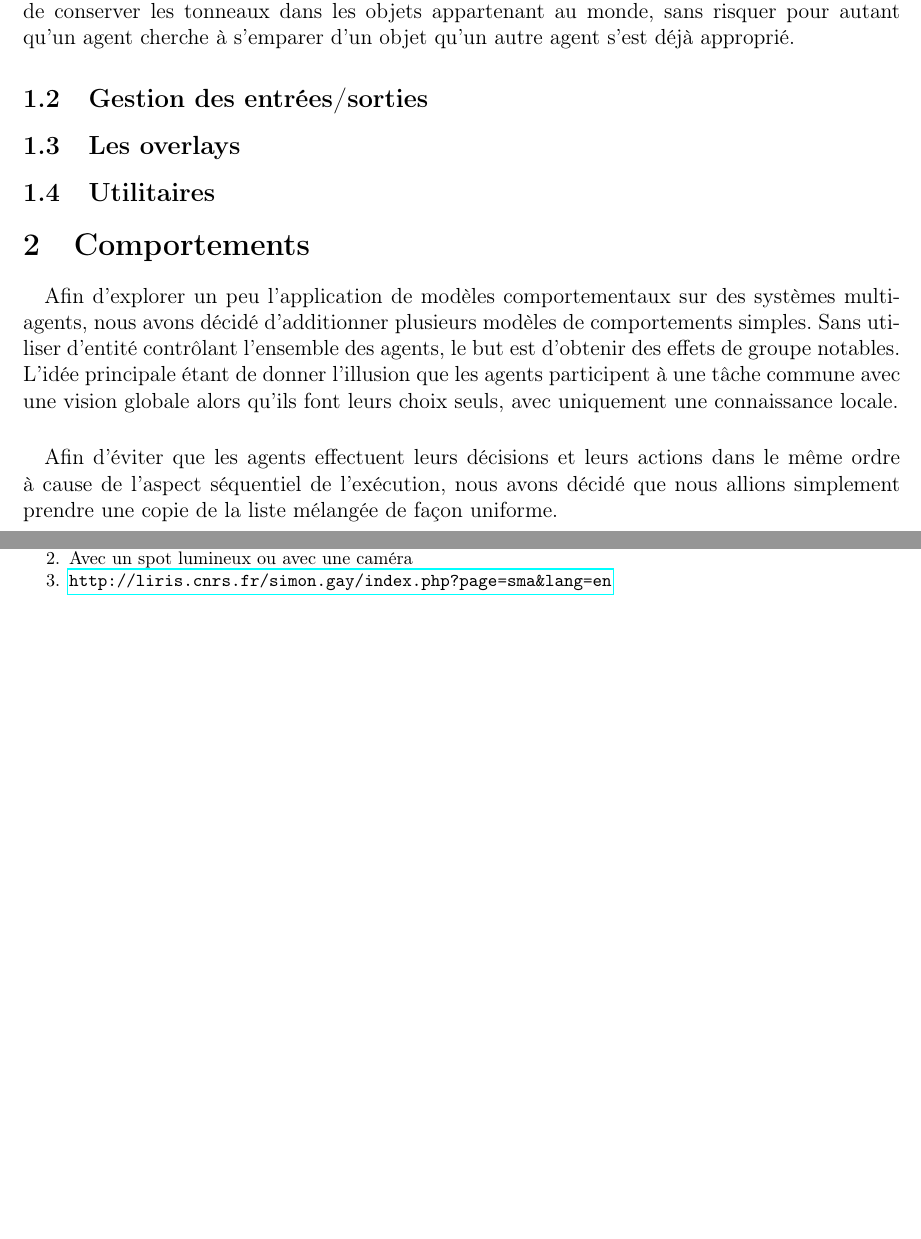
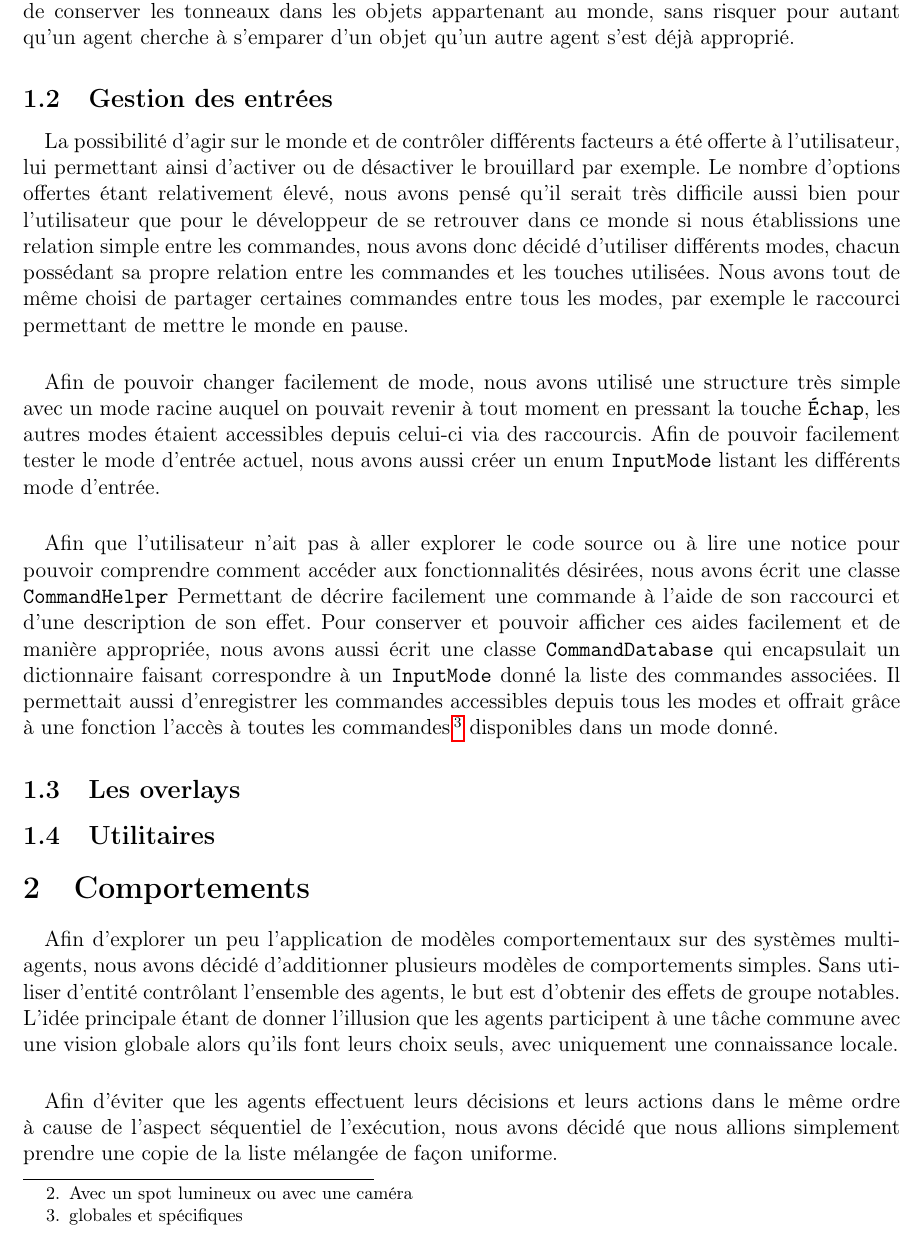
Before and after one commit to medrimonia/MASProject, a LaTeX document (report/report.tex, which reads report/architectureLogicielle.tex): two parts of page 3 of 5 before the commit and part of page 3 of 6 after it, the two joined at a grey line, cut so that both start at the same text, the shorter picture padded with empty space. Compiled offline with pdfLaTeX.

Commit message:
Gestion des entrées

```diff
--- a/report/architectureLogicielle.tex
+++ b/report/architectureLogicielle.tex
@@ -50,7 +50,41 @@ de conserver les tonneaux dans les objets appartenant au monde, sans risquer
 pour autant qu'un agent cherche à s'emparer d'un objet qu'un autre agent s'est
 déjà approprié.
 
-\subsection{Gestion des entrées/sorties}
+\subsection{Gestion des entrées}
+% Nombre elevé d'actions possibles
+\paragraph{}
+La possibilité d'agir sur le monde et de contrôler différents facteurs a été
+offerte à l'utilisateur, lui permettant ainsi d'activer ou de désactiver le
+brouillard par exemple. Le nombre d'options offertes étant relativement
+élevé, nous avons pensé qu'il serait très difficile aussi bien pour
+l'utilisateur que pour le développeur de se retrouver dans ce monde si nous
+établissions une relation simple entre les commandes, nous avons donc décidé
+d'utiliser différents modes, chacun possédant sa propre relation entre les
+commandes et les touches utilisées. Nous avons tout de même choisi de partager
+certaines commandes entre tous les modes, par exemple le raccourci permettant
+de mettre le monde en pause.
+
+\paragraph{}
+Afin de pouvoir changer facilement de mode, nous avons utilisé une structure
+très simple avec un mode racine auquel on pouvait revenir à tout moment en
+pressant la touche \verb!Échap!, les autres modes étaient accessibles depuis
+celui-ci via des raccourcis. Afin de pouvoir facilement tester le mode
+d'entrée actuel, nous avons aussi créer un enum \verb!InputMode! listant les
+différents mode d'entrée.
+
+% CommandHelper + Database
+\paragraph{}
+Afin que l'utilisateur n'ait pas à aller explorer le code source ou à lire une
+notice pour pouvoir comprendre comment accéder aux fonctionnalités désirées,
+nous avons écrit une classe \verb!CommandHelper! Permettant de décrire
+facilement une commande à l'aide de son raccourci et d'une description de son
+effet. Pour conserver et pouvoir afficher ces aides facilement et de manière
+appropriée, nous avons aussi écrit une classe \verb!CommandDatabase! qui
+encapsulait un dictionnaire faisant correspondre à un \verb!InputMode! donné
+la liste des commandes associées. Il permettait aussi d'enregistrer les
+commandes accessibles depuis tous les modes et offrait grâce à une fonction
+l'accès à toutes les commandes\footnote{globales et spécifiques} disponibles
+dans un mode donné.
 
 \subsection{Les overlays}
 
```
